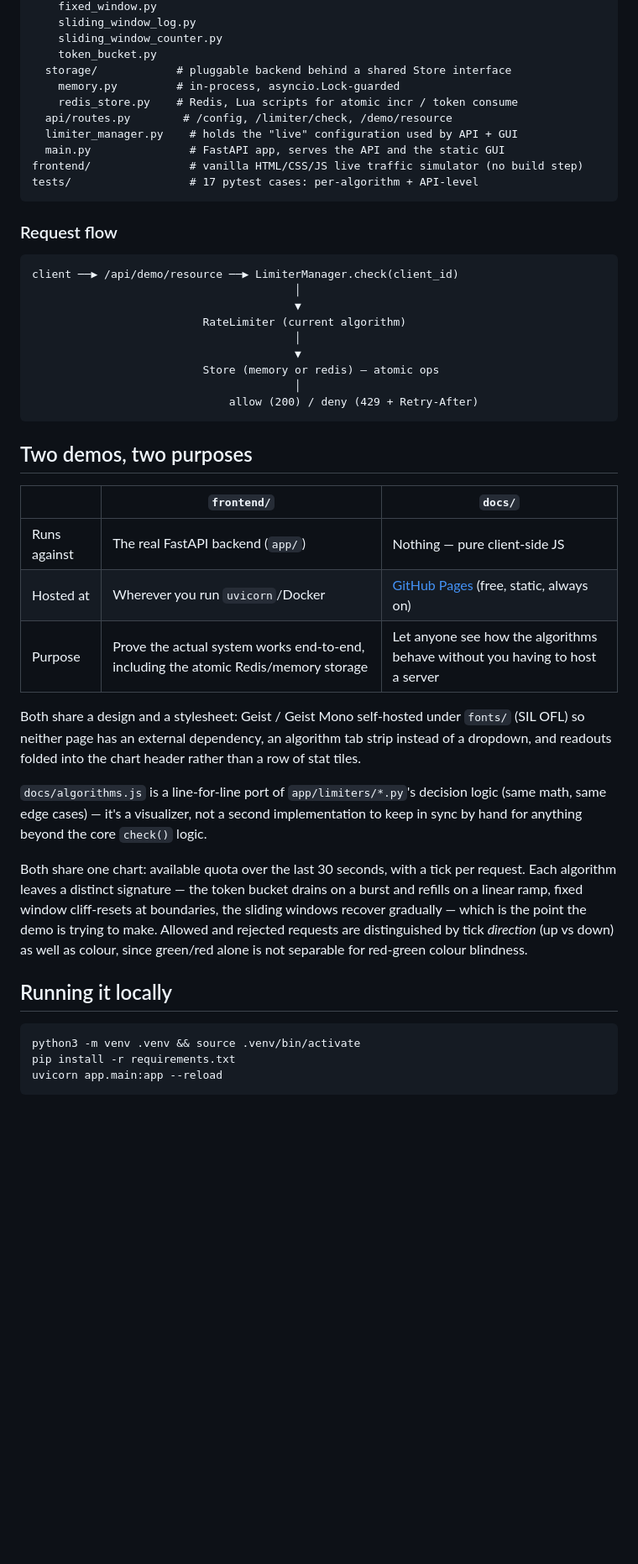
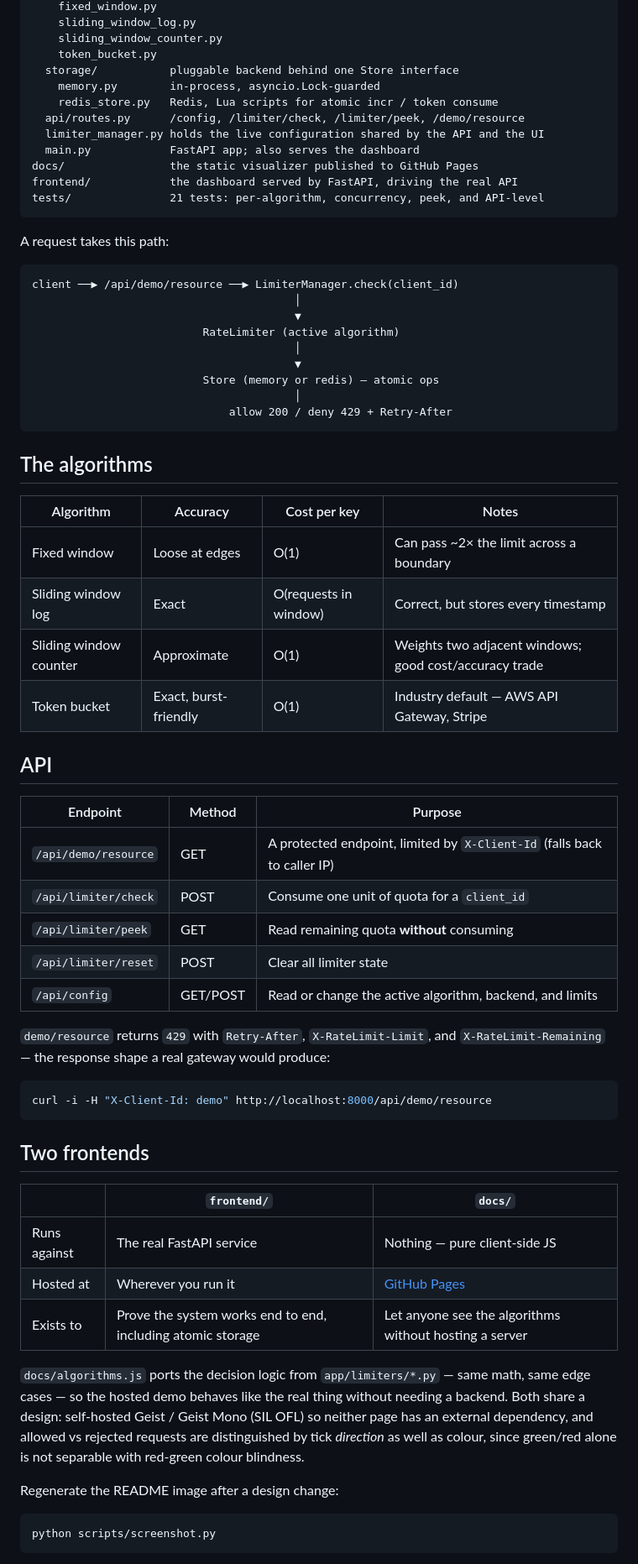
Before and after one commit to pranjalm37/api-rate-limiter, a Markdown page: README.md, the part around the change printed below. Shown: that part at 84% size. Drawn GitHub-style; blank space fills up the shorter version.

````diff
--- a/README.md
+++ b/README.md
@@ -39,61 +70,75 @@ app/
     sliding_window_log.py
     sliding_window_counter.py
     token_bucket.py
-  storage/            # pluggable backend behind a shared Store interface
-    memory.py         # in-process, asyncio.Lock-guarded
-    redis_store.py    # Redis, Lua scripts for atomic incr / token consume
-  api/routes.py        # /config, /limiter/check, /demo/resource
-  limiter_manager.py    # holds the "live" configuration used by API + GUI
-  main.py               # FastAPI app, serves the API and the static GUI
-frontend/               # vanilla HTML/CSS/JS live traffic simulator (no build step)
-tests/                  # 17 pytest cases: per-algorithm + API-level
+  storage/           pluggable backend behind one Store interface
+    memory.py        in-process, asyncio.Lock-guarded
+    redis_store.py   Redis, Lua scripts for atomic incr / token consume
+  api/routes.py      /config, /limiter/check, /limiter/peek, /demo/resource
+  limiter_manager.py holds the live configuration shared by the API and the UI
+  main.py            FastAPI app; also serves the dashboard
+docs/                the static visualizer published to GitHub Pages
+frontend/            the dashboard served by FastAPI, driving the real API
+tests/               21 tests: per-algorithm, concurrency, peek, and API-level
 ```
 
-### Request flow
+A request takes this path:
 
 ```
 client ──▶ /api/demo/resource ──▶ LimiterManager.check(client_id)
                                         │
                                         ▼
-                          RateLimiter (current algorithm)
+                          RateLimiter (active algorithm)
                                         │
                                         ▼
                           Store (memory or redis) — atomic ops
                                         │
-                              allow (200) / deny (429 + Retry-After)
+                              allow 200 / deny 429 + Retry-After
 ```
 
-## Two demos, two purposes
+## The algorithms
+
+| Algorithm | Accuracy | Cost per key | Notes |
+|---|---|---|---|
+| Fixed window | Loose at edges | O(1) | Can pass ~2× the limit across a boundary |
+| Sliding window log | Exact | O(requests in window) | Correct, but stores every timestamp |
+| Sliding window counter | Approximate | O(1) | Weights two adjacent windows; good cost/accuracy trade |
+| Token bucket | Exact, burst-friendly | O(1) | Industry default — AWS API Gateway, Stripe |
+
+## API
+
+| Endpoint | Method | Purpose |
+|---|---|---|
+| `/api/demo/resource` | GET | A protected endpoint, limited by `X-Client-Id` (falls back to caller IP) |
+| `/api/limiter/check` | POST | Consume one unit of quota for a `client_id` |
+| `/api/limiter/peek` | GET | Read remaining quota **without** consuming |
+| `/api/limiter/reset` | POST | Clear all limiter state |
+| `/api/config` | GET/POST | Read or change the active algorithm, backend, and limits |
+
+`demo/resource` returns `429` with `Retry-After`, `X-RateLimit-Limit`, and
+`X-RateLimit-Remaining` — the response shape a real gateway would produce:
+
+```bash
+curl -i -H "X-Client-Id: demo" http://localhost:8000/api/demo/resource
+```
+
+## Two frontends
 
 | | `frontend/` | `docs/` |
 |---|---|---|
-| Runs against | The real FastAPI backend (`app/`) | Nothing — pure client-side JS |
-| Hosted at | Wherever you run `uvicorn`/Docker | [GitHub Pages](https://pranjalm37.github.io/api-rate-limiter/) (free, static, always on) |
-| Purpose | Prove the actual system works end-to-end, including the atomic Redis/memory storage | Let anyone see how the algorithms behave without you having to host a server |
+| Runs against | The real FastAPI service | Nothing — pure client-side JS |
+| Hosted at | Wherever you run it | [GitHub Pages](https://pranjalm37.github.io/api-rate-limiter/) |
+| Exists to | Prove the system works end to end, including atomic storage | Let anyone see the algorithms without hosting a server |
 
-Both share a design and a stylesheet: Geist / Geist Mono self-hosted under
-`fonts/` (SIL OFL) so neither page has an external dependency, an algorithm tab
-strip instead of a dropdown, and readouts folded into the chart header rather
-than a row of stat tiles.
+`docs/algorithms.js` ports the decision logic from `app/limiters/*.py` — same
+math, same edge cases — so the hosted demo behaves like the real thing without
+needing a backend. Both share a design: self-hosted Geist / Geist Mono (SIL
+OFL) so neither page has an external dependency, and allowed vs rejected
+requests are distinguished by tick *direction* as well as colour, since
+green/red alone is not separable with red-green colour blindness.
 
-`docs/algorithms.js` is a line-for-line port of `app/limiters/*.py`'s decision
-logic (same math, same edge cases) — it's a visualizer, not a second
-implementation to keep in sync by hand for anything beyond the core `check()`
-logic.
-
-Both share one chart: available quota over the last 30 seconds, with a tick per
-request. Each algorithm leaves a distinct signature — the token bucket drains
-on a burst and refills on a linear ramp, fixed window cliff-resets at
-boundaries, the sliding windows recover gradually — which is the point the
-demo is trying to make. Allowed and rejected requests are distinguished by
-tick *direction* (up vs down) as well as colour, since green/red alone is not
-separable for red-green colour blindness.
-
-## Running it locally
+Regenerate the README image after a design change:
 
 ```bash
-python3 -m venv .venv && source .venv/bin/activate
-pip install -r requirements.txt
-uvicorn app.main:app --reload
+python scripts/screenshot.py
 ```
 
````
Also changed, not shown: other parts of README.md (+69 -72 lines), docs/preview.png (added), 4 other files.
